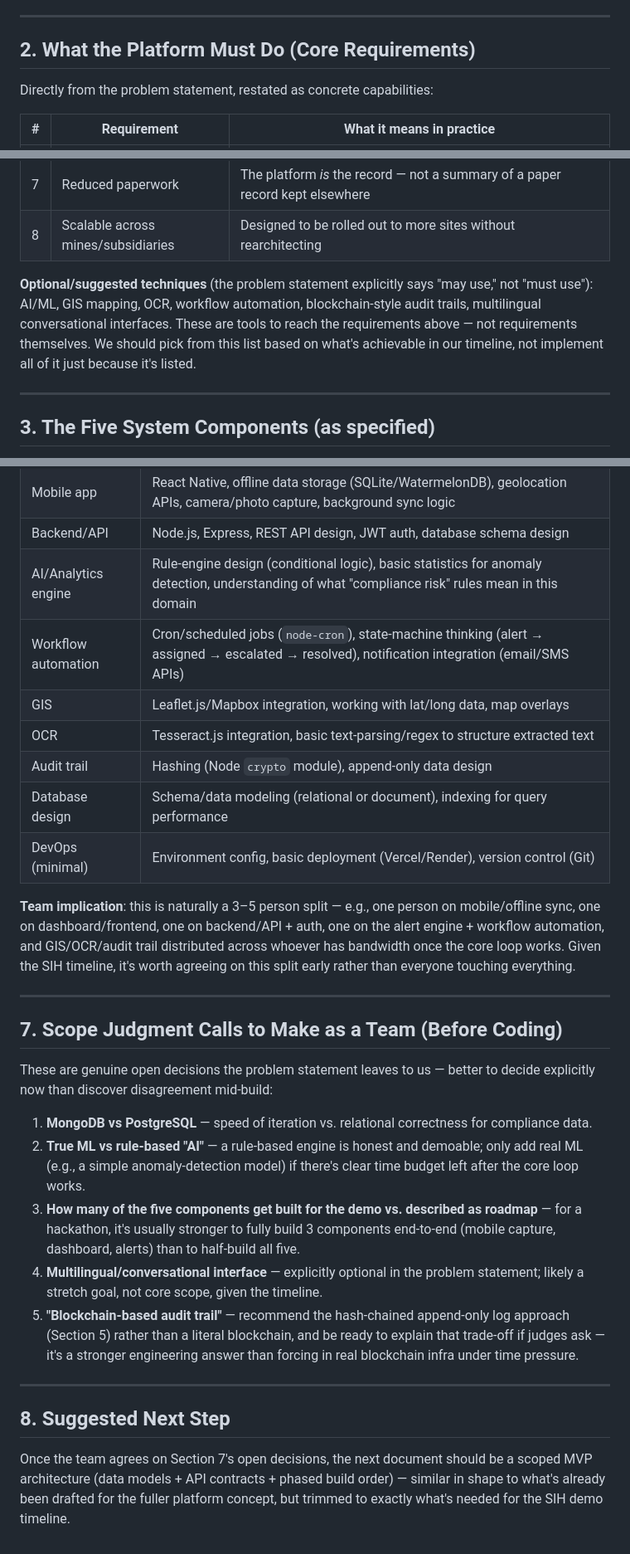
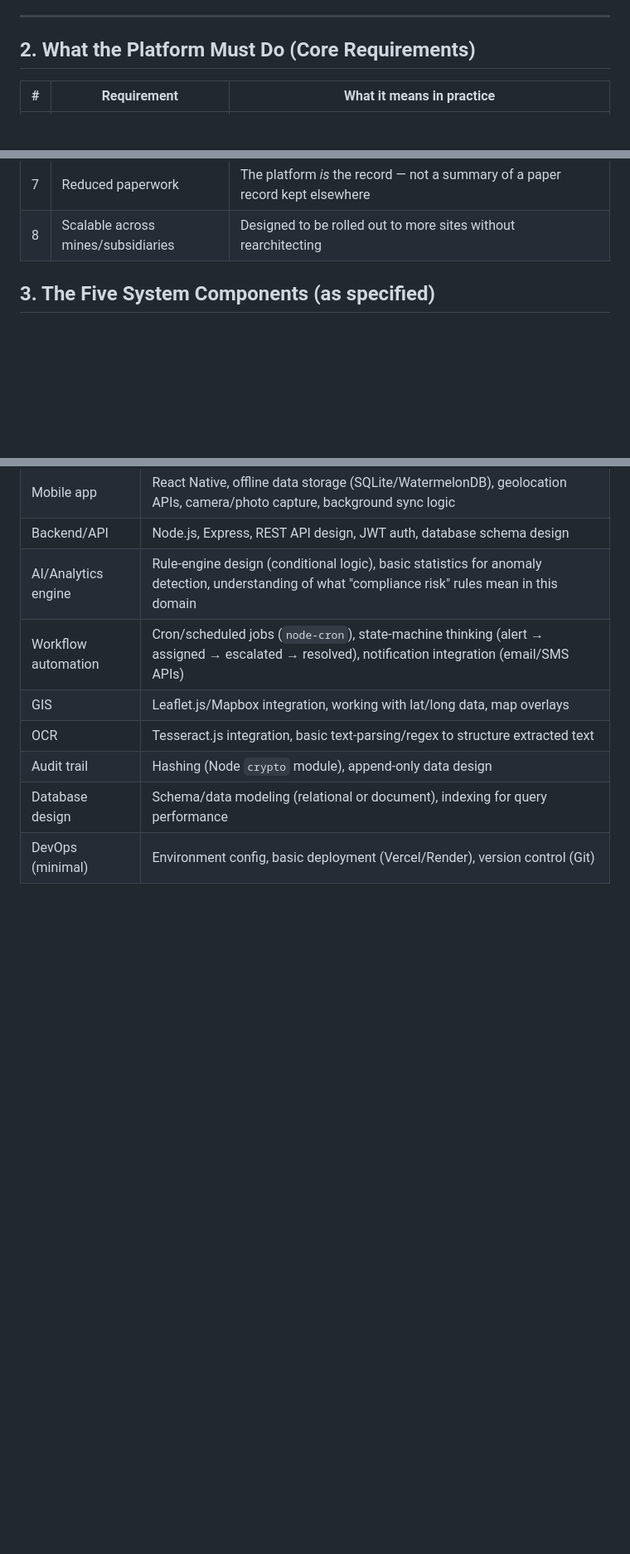
Before and after one commit to keshavsaini0007/AgniStrot, a Markdown page: docs/PROJECT-UNDERSTANDING.md, 3 parts joined by grey strips. Shown at 83% size. Rendered like a GitHub page; blank space fills up the shorter version.

```diff
--- a/docs/PROJECT-UNDERSTANDING.md
+++ b/docs/PROJECT-UNDERSTANDING.md
@@ -21,7 +21,6 @@ Coal mining companies in India run many mine sites, under multiple subsidiaries,
 
 ## 2. What the Platform Must Do (Core Requirements)
 
-Directly from the problem statement, restated as concrete capabilities:
 
 | # | Requirement | What it means in practice |
 |---|---|---|
@@ -34,9 +33,7 @@ Directly from the problem statement, restated as concrete capabilities:
 | 7 | Reduced paperwork | The platform *is* the record — not a summary of a paper record kept elsewhere |
 | 8 | Scalable across mines/subsidiaries | Designed to be rolled out to more sites without rearchitecting |
 
-**Optional/suggested techniques** (the problem statement explicitly says "may use," not "must use"): AI/ML, GIS mapping, OCR, workflow automation, blockchain-style audit trails, multilingual conversational interfaces. These are tools to reach the requirements above — not requirements themselves. We should pick from this list based on what's achievable in our timeline, not implement all of it just because it's listed.
 
----
 
 ## 3. The Five System Components (as specified)
 
@@ -100,23 +85,3 @@ Given the team's existing strength (MERN stack, JavaScript, React), the stack sh
 | Audit trail | Hashing (Node `crypto` module), append-only data design |
 | Database design | Schema/data modeling (relational or document), indexing for query performance |
 | DevOps (minimal) | Environment config, basic deployment (Vercel/Render), version control (Git) |
-
-**Team implication**: this is naturally a 3–5 person split — e.g., one person on mobile/offline sync, one on dashboard/frontend, one on backend/API + auth, one on the alert engine + workflow automation, and GIS/OCR/audit trail distributed across whoever has bandwidth once the core loop works. Given the SIH timeline, it's worth agreeing on this split early rather than everyone touching everything.
-
----
-
-## 7. Scope Judgment Calls to Make as a Team (Before Coding)
-
-These are genuine open decisions the problem statement leaves to us — better to decide explicitly now than discover disagreement mid-build:
-
-1. **MongoDB vs PostgreSQL** — speed of iteration vs. relational correctness for compliance data.
-2. **True ML vs rule-based "AI"** — a rule-based engine is honest and demoable; only add real ML (e.g., a simple anomaly-detection model) if there's clear time budget left after the core loop works.
-3. **How many of the five components get built for the demo vs. described as roadmap** — for a hackathon, it's usually stronger to fully build 3 components end-to-end (mobile capture, dashboard, alerts) than to half-build all five.
-4. **Multilingual/conversational interface** — explicitly optional in the problem statement; likely a stretch goal, not core scope, given the timeline.
-5. **"Blockchain-based audit trail"** — recommend the hash-chained append-only log approach (Section 5) rather than a literal blockchain, and be ready to explain that trade-off if judges ask — it's a stronger engineering answer than forcing in real blockchain infra under time pressure.
-
----
-
-## 8. Suggested Next Step
-
-Once the team agrees on Section 7's open decisions, the next document should be a scoped MVP architecture (data models + API contracts + phased build order) — similar in shape to what's already been drafted for the fuller platform concept, but trimmed to exactly what's needed for the SIH demo timeline.
```
Also changed, not shown: other parts of docs/PROJECT-UNDERSTANDING.md (+1 -13 lines).
